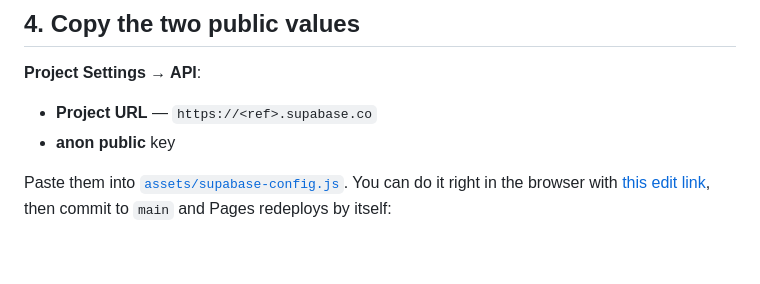
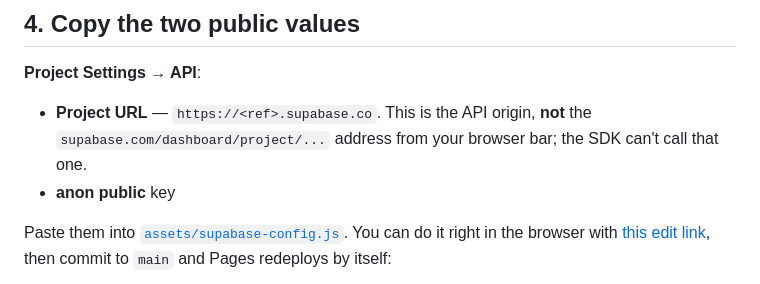
Before and after one commit to AsusClient/asus, a Markdown page: docs/AUTH-SETUP.md, the part around the change. GitHub-like rendering; blank space fills up the shorter version.

Commit message:
spell out which supabase url the client needs
The config briefly shipped with the dashboard address, which looks plausible
but is not an API origin. The setup guide now calls that out next to the
Project URL field.

🤖 Generated with Codebuff
Co-Authored-By: Codebuff <noreply@codebuff.com>

```diff
--- a/docs/AUTH-SETUP.md
+++ b/docs/AUTH-SETUP.md
@@ -49,7 +49,9 @@ email/password still works.
 
 **Project Settings → API**:
 
-- **Project URL** — `https://<ref>.supabase.co`
+- **Project URL** — `https://<ref>.supabase.co`. This is the API origin, **not**
+  the `supabase.com/dashboard/project/...` address from your browser bar; the
+  SDK can't call that one.
 - **anon public** key
 
 Paste them into [`assets/supabase-config.js`](assets/supabase-config.js). You can
```
